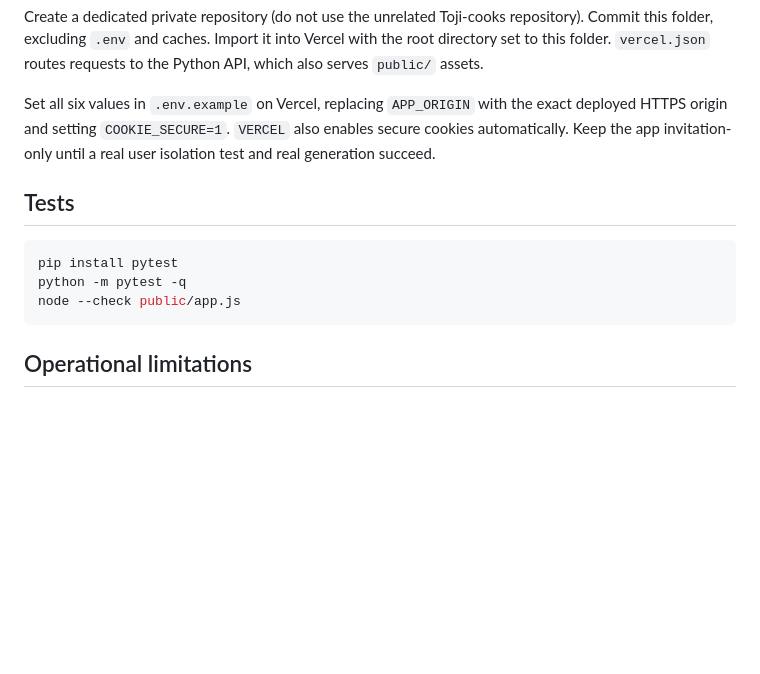
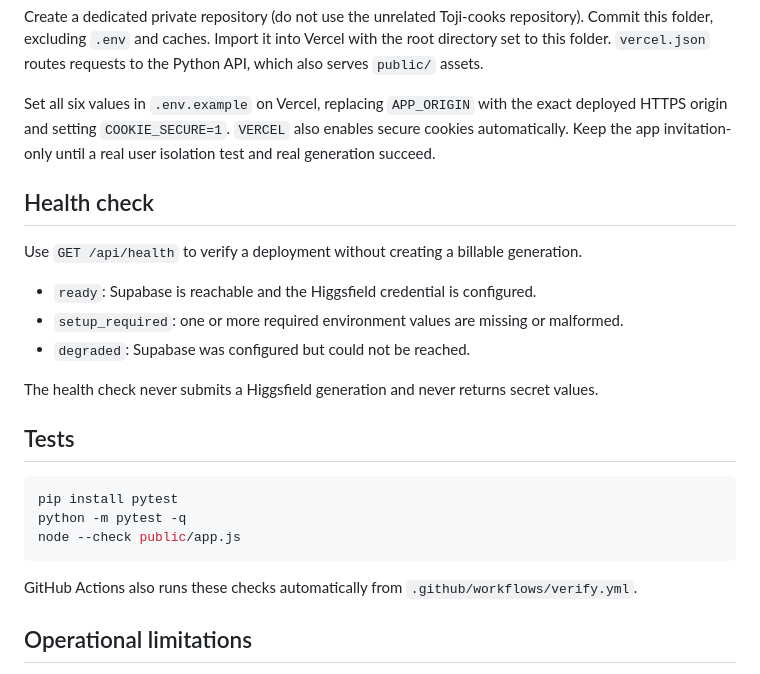
Before and after one commit to kowshiksn035-spec/novaframe-video-studio, a Markdown page: README.md, the part around the change. Rendered like a GitHub page; blank space fills up the shorter version.

Commit message:
Document non-billable deployment health checks

````diff
--- a/README.md
+++ b/README.md
@@ -54,6 +54,16 @@ Create a dedicated private repository (do not use the unrelated Toji-cooks repos
 
 Set all six values in `.env.example` on Vercel, replacing `APP_ORIGIN` with the exact deployed HTTPS origin and setting `COOKIE_SECURE=1`. `VERCEL` also enables secure cookies automatically. Keep the app invitation-only until a real user isolation test and real generation succeed.
 
+## Health check
+
+Use `GET /api/health` to verify a deployment without creating a billable generation.
+
+- `ready`: Supabase is reachable and the Higgsfield credential is configured.
+- `setup_required`: one or more required environment values are missing or malformed.
+- `degraded`: Supabase was configured but could not be reached.
+
+The health check never submits a Higgsfield generation and never returns secret values.
+
 ## Tests
 
 ```sh
@@ -61,6 +71,8 @@ pip install pytest
 python -m pytest -q
 node --check public/app.js
 ```
+
+GitHub Actions also runs these checks automatically from `.github/workflows/verify.yml`.
 
 ## Operational limitations
 
````
